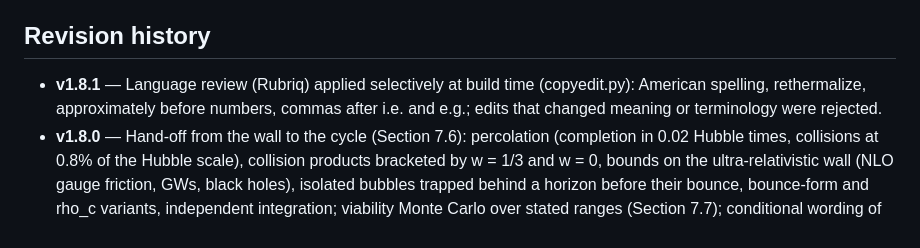
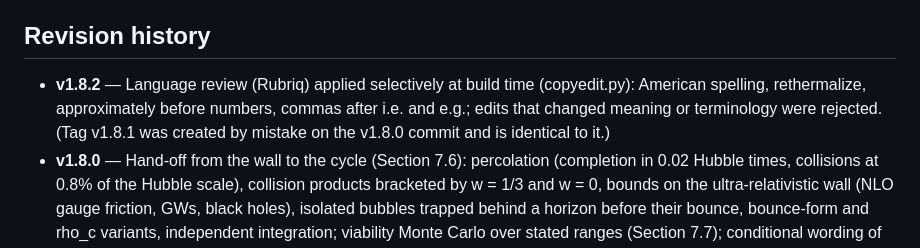
Before and after one commit to sandlerleon/late-time-vacuum-decay, a Markdown page: README.md, the part around the change. GitHub-like rendering.

Commit message:
README: language review released as v1.8.2
Co-Authored-By: Claude Opus 5.5 <noreply@anthropic.com>

```diff
--- a/README.md
+++ b/README.md
@@ -114,7 +114,7 @@ Seeds are fixed (Monte Carlo: 20261030), so the numbers reproduce exactly.
 
 ## Revision history
 
-* **v1.8.1** — Language review (Rubriq) applied selectively at build time (copyedit.py): American spelling, rethermalize, approximately before numbers, commas after i.e. and e.g.; edits that changed meaning or terminology were rejected.
+* **v1.8.2** — Language review (Rubriq) applied selectively at build time (copyedit.py): American spelling, rethermalize, approximately before numbers, commas after i.e. and e.g.; edits that changed meaning or terminology were rejected. (Tag v1.8.1 was created by mistake on the v1.8.0 commit and is identical to it.)
 * **v1.8.0** — Hand-off from the wall to the cycle (Section 7.6): percolation (completion in 0.02 Hubble times, collisions at 0.8% of the Hubble scale), collision products bracketed by w = 1/3 and w = 0, bounds on the ultra-relativistic wall (NLO gauge friction, GWs, black holes), isolated bubbles trapped behind a horizon before their bounce, bounce-form and rho_c variants, independent integration; viability Monte Carlo over stated ranges (Section 7.7); conditional wording of the interface claims, background-only scope; validation table moved to the supplement (S21); Table 20, Fig. 28, check V36 (36), 40 interface checks.
 * **v1.7.0** — Density-dependent vacuum interfaces (new title, Section 7, Sections 7-9 renumbered 8-10): phase maps of both matter-coupled potentials, the coherence of the symmetron release, wall tension and density-dependent CDL action, field transmission and wall pressure, Israel junction and the evolution of the enclosed region through recollapse, restoration and bounce, energy and entropy closure, controls A-D and a viability map; Tables 20-21, S20, Figs 23-27, checks V33-V35 (35), 36 interface checks.
 * **v1.6.0** — Every prescribed step removed from the cycle (new title): Boltzmann dark matter with field-dependent mass, continuous dissipation, 100 cycles without resets; the failure hidden by the resets (a bounce too cold to re-thermalize the dark matter) and a failure-mode map; causal interventions on the turnaround; Bianchi I shear and an ekpyrotic phase; bounce validation including a ghost-fluid bounce; black-hole relics through the bounce; observational consequences (no primordial spectrum of the observed form); Sections 6.8-6.15, Tables 18-19, Figs 17-22, checks V29-V32 (32); the cycle as an attracting fixed point of the bounce-to-bounce map, a closed form for the held epoch, numerical-admissibility tests, <sigma v> fixed by the held-epoch abundance of the attractor.
```
